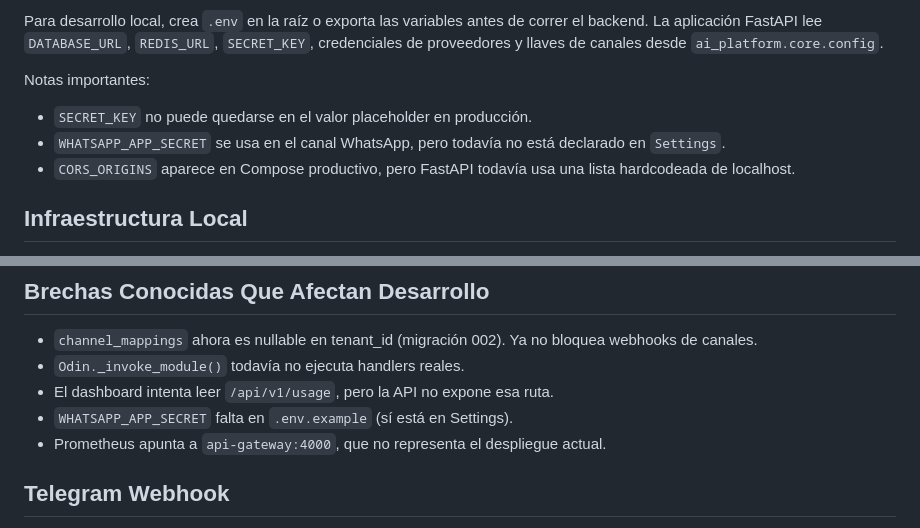
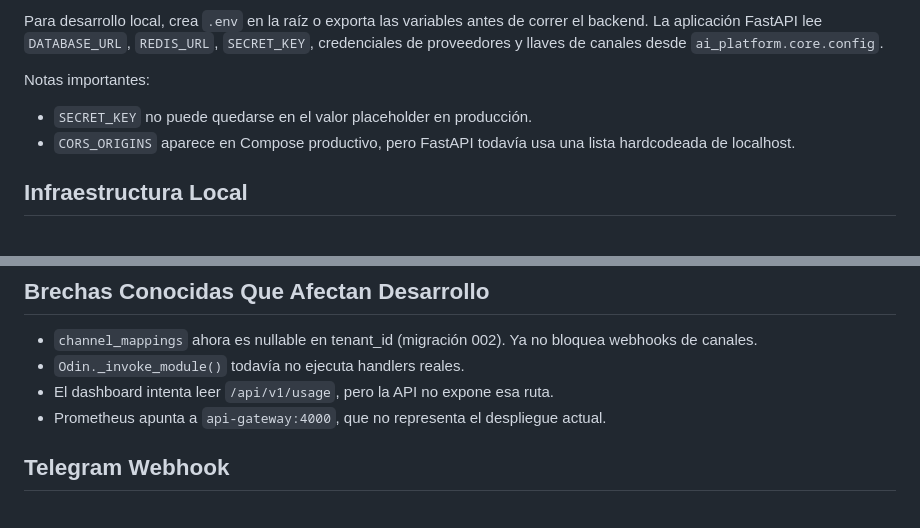
Before and after one commit to Jemadiar1/ai-platform, a Markdown page: docs/runbooks/development.md, 2 parts joined by grey strips. Rendered like a GitHub page.

```diff
--- a/docs/runbooks/development.md
+++ b/docs/runbooks/development.md
@@ -22,7 +22,6 @@ Para desarrollo local, crea `.env` en la raíz o exporta las variables antes de
 Notas importantes:
 
 - `SECRET_KEY` no puede quedarse en el valor placeholder en producción.
-- `WHATSAPP_APP_SECRET` se usa en el canal WhatsApp, pero todavía no está declarado en `Settings`.
 - `CORS_ORIGINS` aparece en Compose productivo, pero FastAPI todavía usa una lista hardcodeada de localhost.
 
 ## Infraestructura Local
@@ -217,7 +216,6 @@ Advertencia: algunos scripts de despliegue todavía prueban `http://localhost:40
 - `channel_mappings` ahora es nullable en tenant_id (migración 002). Ya no bloquea webhooks de canales.
 - `Odin._invoke_module()` todavía no ejecuta handlers reales.
 - El dashboard intenta leer `/api/v1/usage`, pero la API no expone esa ruta.
-- `WHATSAPP_APP_SECRET` falta en `.env.example` (sí está en Settings).
 - Prometheus apunta a `api-gateway:4000`, que no representa el despliegue actual.
 
 ## Telegram Webhook
```
Also changed, not shown: docs/architecture.md (+1 -1 lines), docs/reports/2026-07-14-clerk-stripe-cleanup.md (added, +80 -0 lines).
